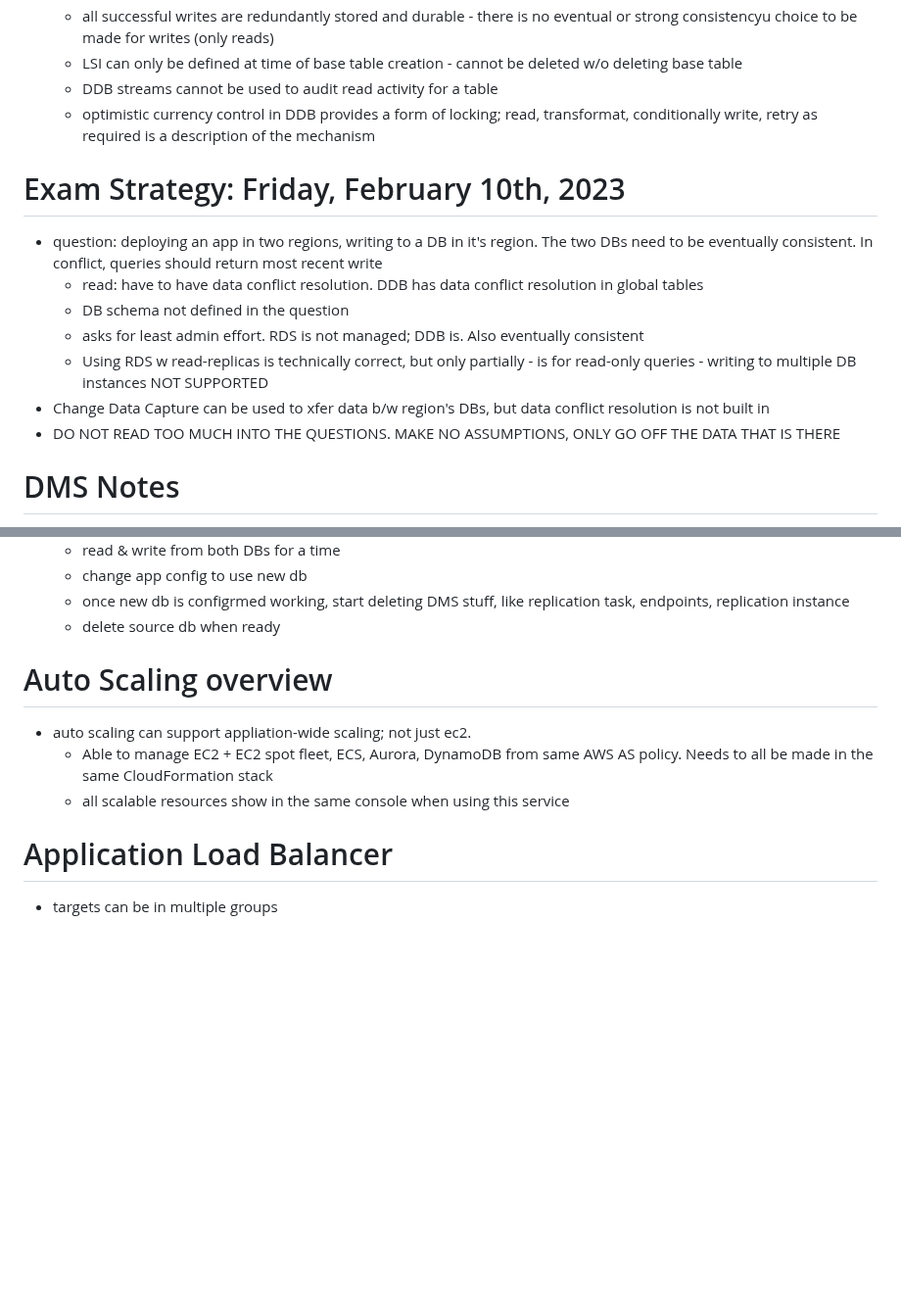
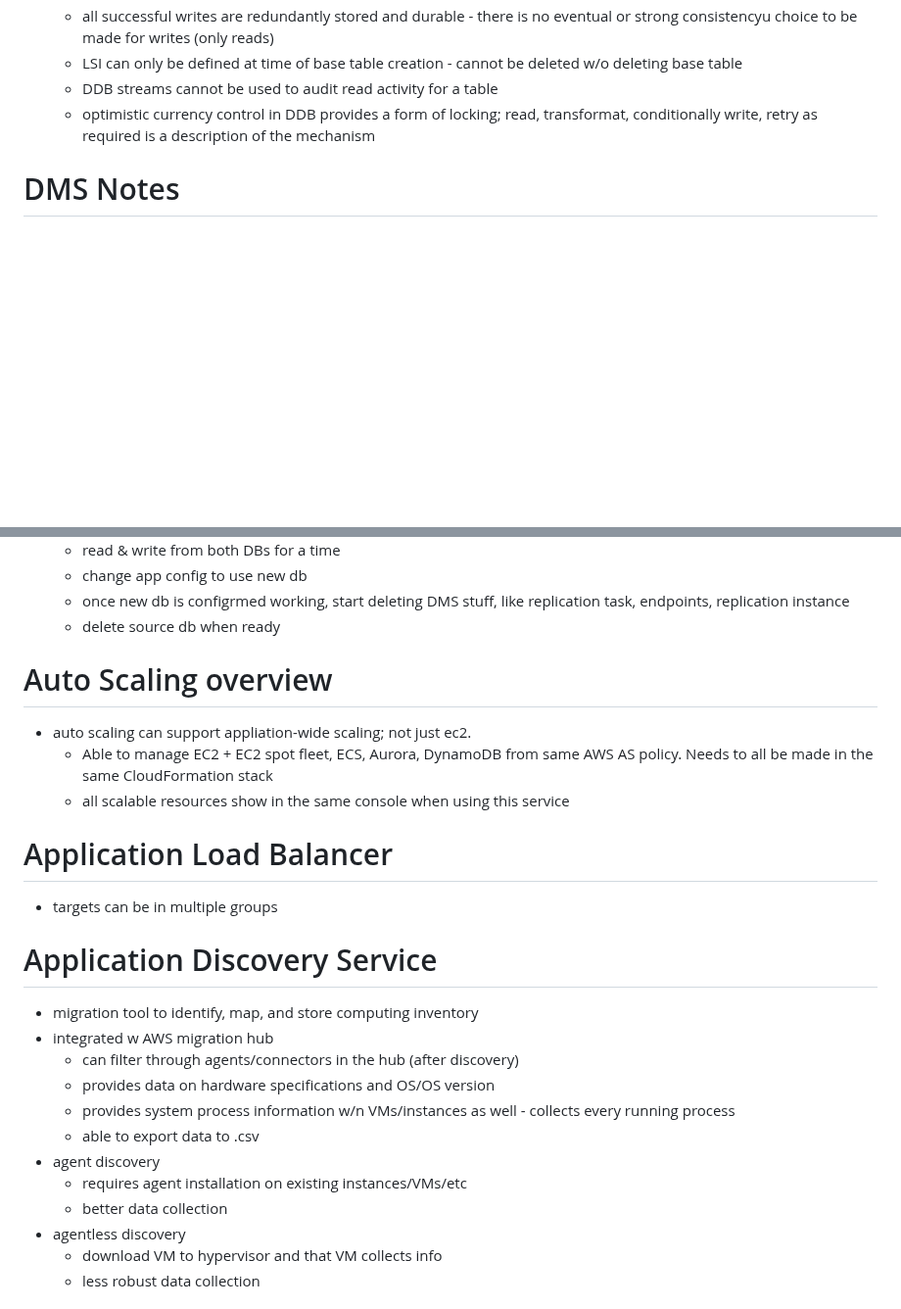
Before and after one commit to jamesdcheney0/continuing-education, a Markdown page: aws/sa-associate/solutions-architect-associate.md, 2 parts joined by grey strips. Shown at 98% size. Rendered like a GitHub page; blank space fills up the shorter version.

Commit message:
split exam strat & content review from main document

```diff
--- a/aws/sa-associate/solutions-architect-associate.md
+++ b/aws/sa-associate/solutions-architect-associate.md
@@ -135,15 +109,6 @@ David Chong (Enablement management)
     - DDB streams cannot be used to audit read activity for a table
     - optimistic currency control in DDB provides a form of locking; read, transformat, conditionally write, retry as required is a description of the mechanism
 
-# Exam Strategy: Friday, February 10th, 2023
-- question: deploying an app in two regions, writing to a DB in it's region. The two DBs need to be eventually consistent. In conflict, queries should return most recent write
-    - read: have to have data conflict resolution. DDB has data conflict resolution in global tables
-    - DB schema not defined in the question
-    - asks for least admin effort. RDS is not managed; DDB is. Also eventually consistent
-    - Using RDS w read-replicas is technically correct, but only partially - is for read-only queries - writing to multiple DB instances NOT SUPPORTED
-- Change Data Capture can be used to xfer data b/w region's DBs, but data conflict resolution is not built in
-- DO NOT READ TOO MUCH INTO THE QUESTIONS. MAKE NO ASSUMPTIONS, ONLY GO OFF THE DATA THAT IS THERE
-
 # DMS Notes
 - AWS DMS > resource management > replication instances
 - create endpoints in AWS DMS portal
@@ -158,9 +123,28 @@ David Chong (Enablement management)
     - change app config to use new db
     - once new db is configrmed working, start deleting DMS stuff, like replication task, endpoints, replication instance
     - delete source db when ready
+
 # Auto Scaling overview
 - auto scaling can support appliation-wide scaling; not just ec2.
     - Able to manage EC2 + EC2 spot fleet, ECS, Aurora, DynamoDB from same AWS AS policy. Needs to all be made in the same CloudFormation stack
     - all scalable resources show in the same console when using this service
+
 # Application Load Balancer
 - targets can be in multiple groups
+
+# Application Discovery Service
+- migration tool to identify, map, and store computing inventory
+- integrated w AWS migration hub
+    - can filter through agents/connectors in the hub (after discovery)
+    - provides data on hardware specifications and OS/OS version
+    - provides system process information w/n VMs/instances as well - collects every running process
+    - able to export data to .csv
+- agent discovery
+    - requires agent installation on existing instances/VMs/etc
+    - better data collection
+- agentless discovery
+    - download VM to hypervisor and that VM collects info
+    - less robust data collection
+
+
+
```
Also changed, not shown: other parts of aws/sa-associate/solutions-architect-associate.md (+55 -26 lines), aws/sa-associate/content-review-sessions.md (added, +119 -0 lines), aws/sa-associate/exam-strategy-sessions.md (added, +12 -0 lines).
